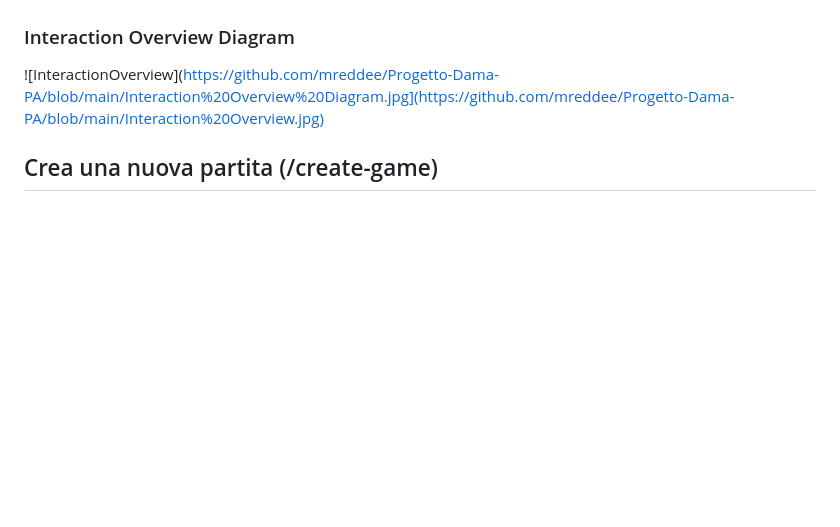
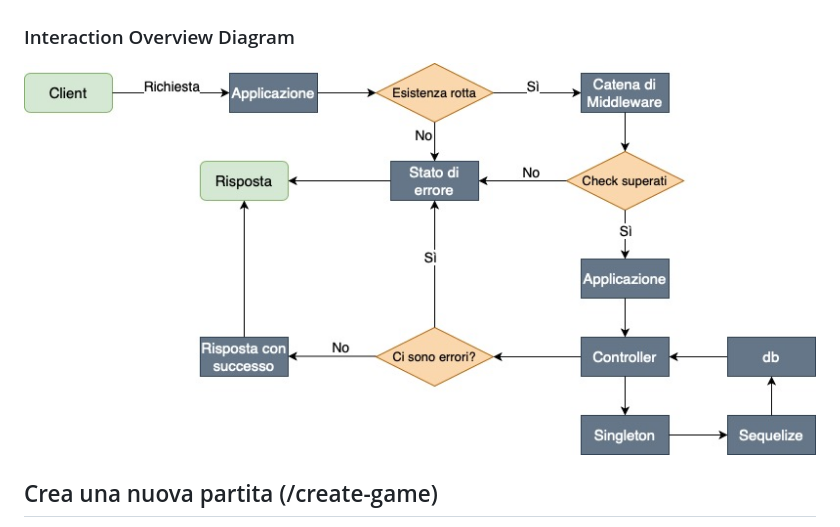
Before and after one commit to mreddee/Progetto-Dama-PA, a Markdown page: README.md, the part around the change. GitHub-like rendering; blank space fills up the shorter version.

```diff
--- a/README.md
+++ b/README.md
@@ -46,7 +46,7 @@ Ogni funzione è associata ad una diversa richiesta HTTP (POST o GET), per alcun
 
 ### Interaction Overview Diagram
 
-![InteractionOverview](https://github.com/mreddee/Progetto-Dama-PA/blob/main/Interaction%20Overview%20Diagram.jpg](https://github.com/mreddee/Progetto-Dama-PA/blob/main/Interaction%20Overview.jpg)
+![InteractionOverview](https://github.com/mreddee/Progetto-Dama-PA/blob/main/Interaction%20Overview.jpg)
 
 ## Crea una nuova partita (/create-game)
 Mediante l'utilizzo di questa rotta si può creare una nuova partita. Questa rotta può essere richiamata solamente dagli utenti autenticati.
```
